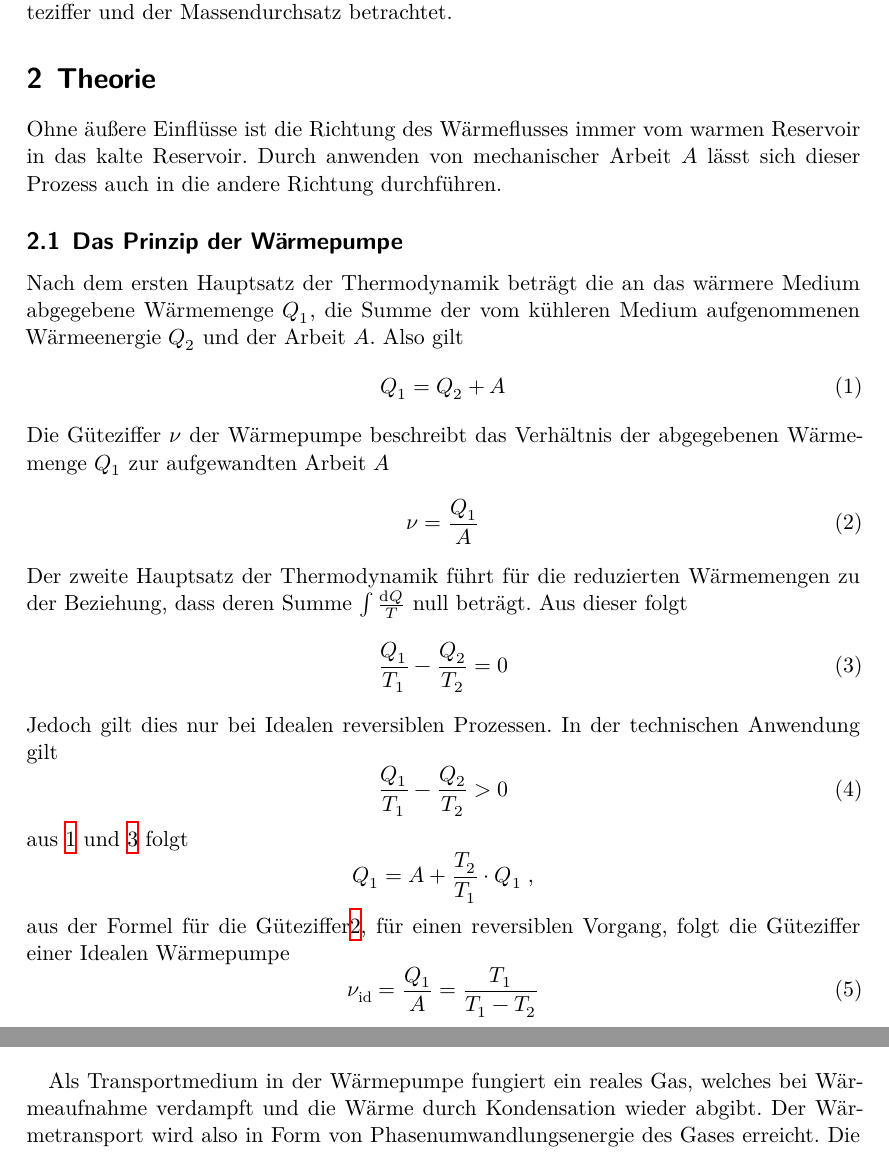
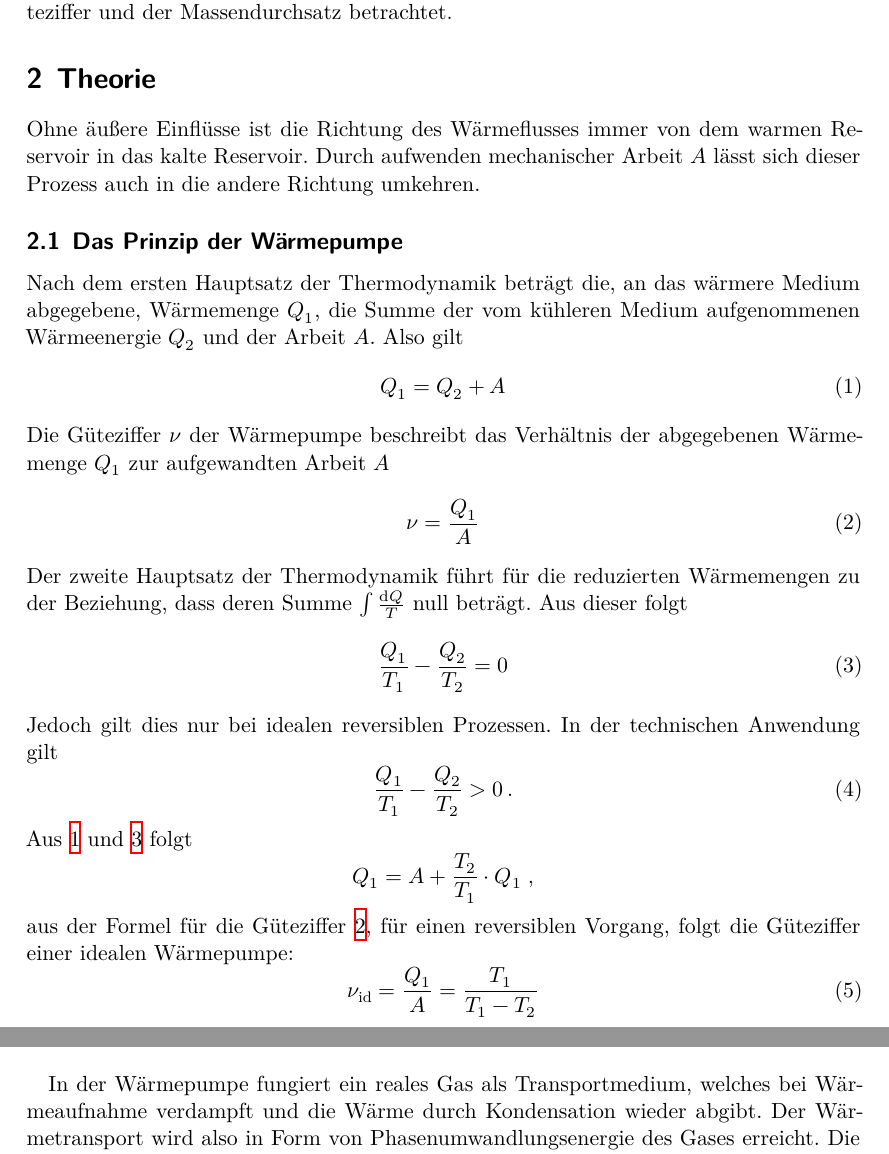
Before and after one commit to YanickKi/AP_T_Y, a LaTeX document (latex-template/main.tex, which reads latex-template/content/theorie.tex): two parts of pages 3 and 4 of 12, joined at a grey line, cut so that both start at the same text. Compiled offline with XeLaTeX.

Commit message:
mistakes fixes theory

```diff
--- a/latex-template/content/theorie.tex
+++ b/latex-template/content/theorie.tex
@@ -1,9 +1,9 @@
 \section{Theorie}
 \label{sec:Theorie}
-Ohne äußere Einflüsse ist die Richtung des Wärmeflusses immer vom warmen Reservoir in das kalte Reservoir.
-Durch anwenden von mechanischer Arbeit $A$ lässt sich dieser Prozess auch in die andere Richtung durchführen.
+Ohne äußere Einflüsse ist die Richtung des Wärmeflusses immer von dem warmen Reservoir in das kalte Reservoir.
+Durch aufwenden mechanischer Arbeit $A$ lässt sich dieser Prozess auch in die andere Richtung umkehren.
 \subsection{Das Prinzip der Wärmepumpe}
-Nach dem ersten Hauptsatz der Thermodynamik beträgt die an das wärmere Medium abgegebene Wärmemenge $Q_1$, die Summe der vom kühleren Medium aufgenommenen
+Nach dem ersten Hauptsatz der Thermodynamik beträgt die, an das wärmere Medium abgegebene, Wärmemenge $Q_1$, die Summe der vom kühleren Medium aufgenommenen
 Wärmeenergie $Q_2$ und der Arbeit $A$. Also gilt
 \begin{equation}
     Q_1=Q_2+A
@@ -22,16 +22,16 @@ Aus dieser folgt
     \frac{Q_1}{T_1} - \frac{Q_2}{T_2} = 0
     \label{eqn:redWärm}
 \end{equation}
-Jedoch gilt dies nur bei Idealen reversiblen Prozessen. In der technischen Anwendung gilt
+Jedoch gilt dies nur bei idealen reversiblen Prozessen. In der technischen Anwendung gilt
 \begin{equation}
-    \frac{Q_1}{T_1} - \frac{Q_2}{T_2} > 0
+    \frac{Q_1}{T_1} - \frac{Q_2}{T_2} > 0 \, .
     \label{eqn:ungWärme}
 \end{equation}
-aus \ref{eqn:H1} und \ref{eqn:redWärm} folgt
+Aus \ref{eqn:H1} und \ref{eqn:redWärm} folgt
 \begin{equation*}
     Q_1 = A + \frac{T_2}{T_1} \cdot Q_1 \; \text{,}
 \end{equation*}
-aus der Formel für die Güteziffer\ref{eqn:Güte}, für einen reversiblen Vorgang, folgt die Güteziffer einer Idealen Wärmepumpe
+aus der Formel für die Güteziffer \ref{eqn:Güte}, für einen reversiblen Vorgang, folgt die Güteziffer einer idealen Wärmepumpe:
 \begin{equation}
     \nu_\text{id} = \frac{Q_1}{A} = \frac{T_1}{T_1 - T_2}
     \label{eqn:Id}
```
Also changed, not shown: latex-template/content/theorie.tex (15 more changed lines).
